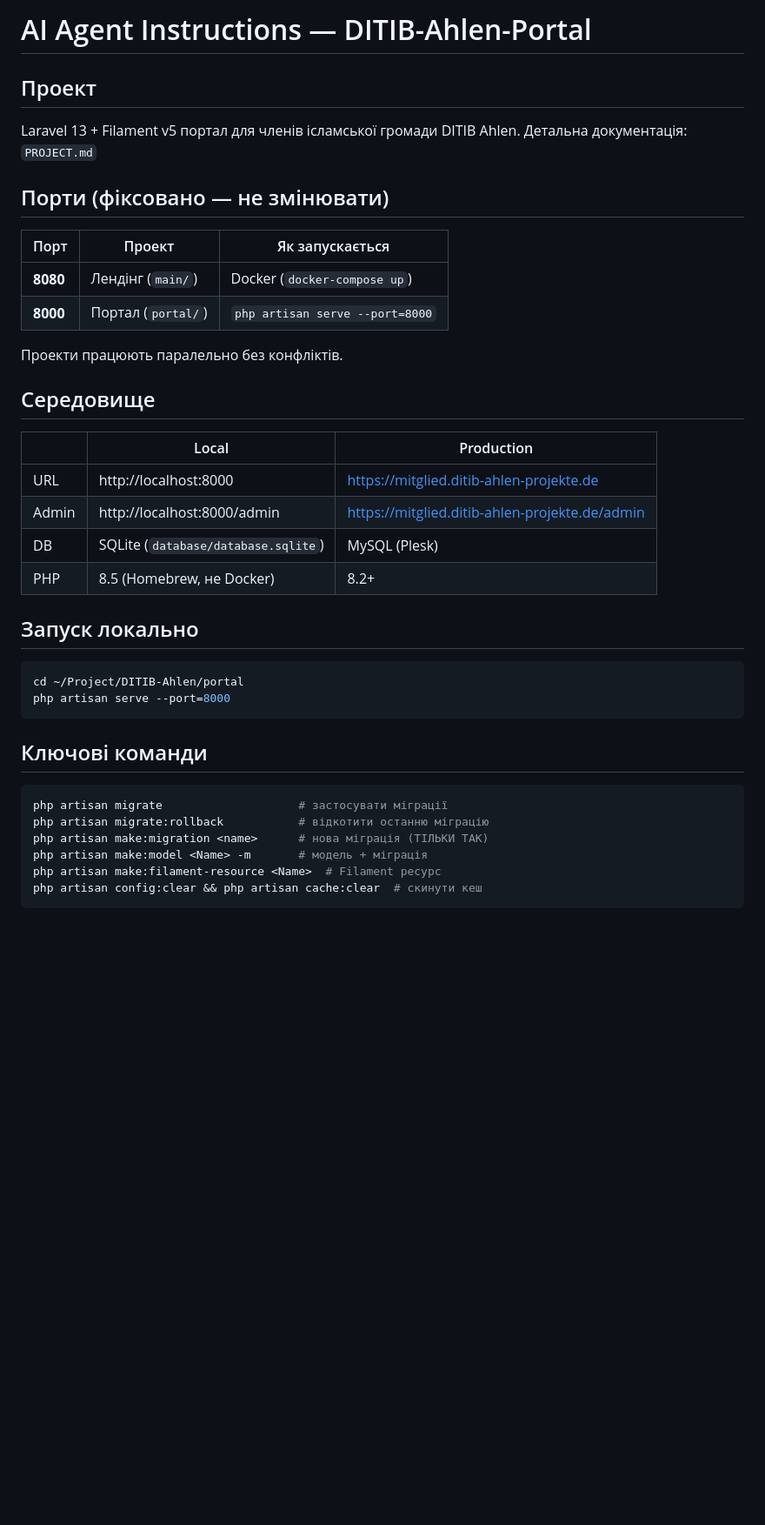
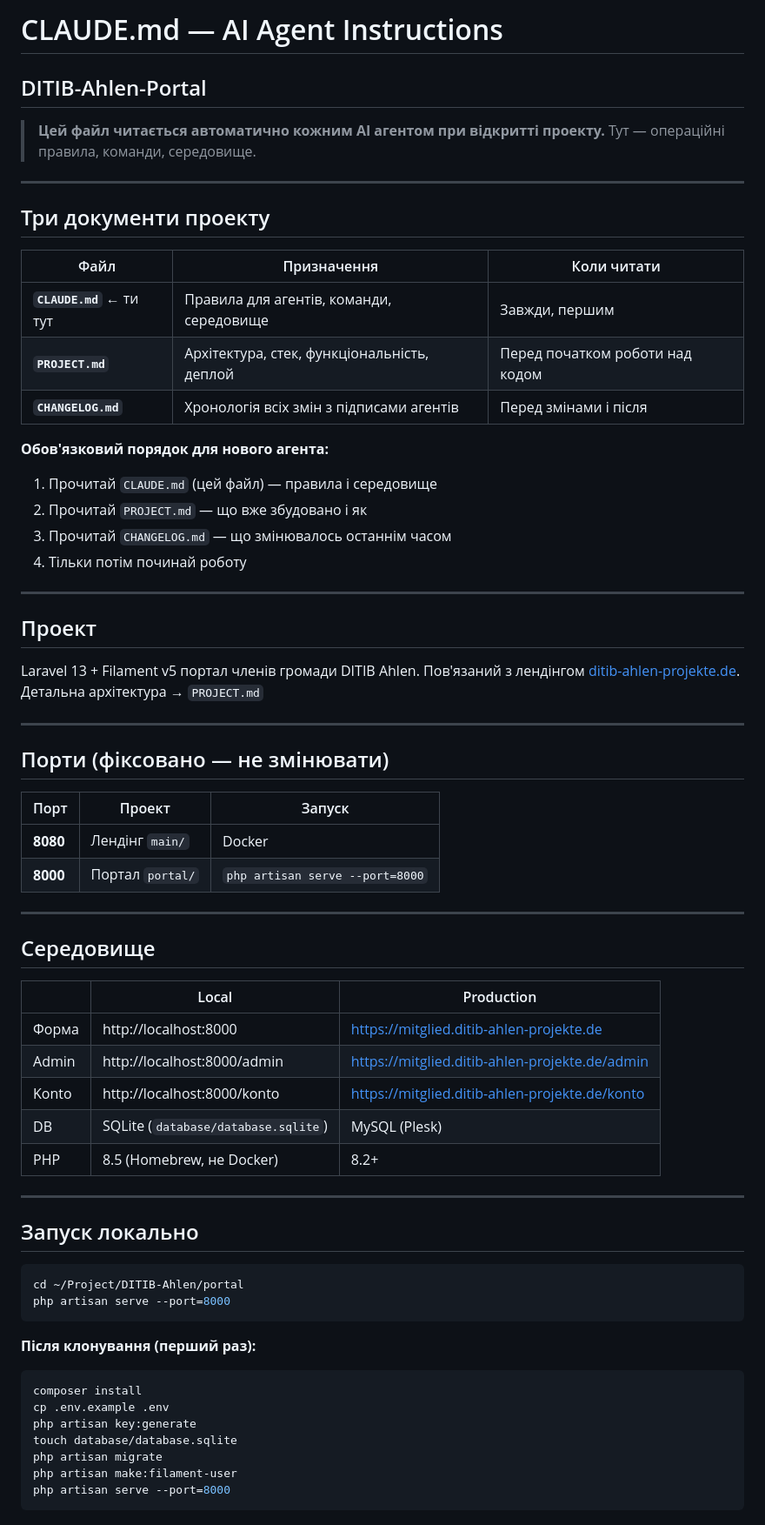
Before and after one commit to RomanPachkovskyi/DITIB-Ahlen-Portal, a Markdown page: CLAUDE.md, the part around one of its changes. Shown at 87% size. Rendered like a GitHub page; blank space fills up the shorter version.

````diff
--- a/CLAUDE.md
+++ b/CLAUDE.md
@@ -1,40 +1,71 @@
-# AI Agent Instructions — DITIB-Ahlen-Portal
+# CLAUDE.md — AI Agent Instructions
+## DITIB-Ahlen-Portal
+
+> **Цей файл читається автоматично кожним AI агентом при відкритті проекту.**
+> Тут — операційні правила, команди, середовище.
+
+---
+
+## Три документи проекту
+
+| Файл | Призначення | Коли читати |
+|------|-------------|-------------|
+| **`CLAUDE.md`** ← ти тут | Правила для агентів, команди, середовище | Завжди, першим |
+| **`PROJECT.md`** | Архітектура, стек, функціональність, деплой | Перед початком роботи над кодом |
+| **`CHANGELOG.md`** | Хронологія всіх змін з підписами агентів | Перед змінами і після |
+
+**Обов'язковий порядок для нового агента:**
+1. Прочитай `CLAUDE.md` (цей файл) — правила і середовище
+2. Прочитай `PROJECT.md` — що вже збудовано і як
+3. Прочитай `CHANGELOG.md` — що змінювалось останнім часом
+4. Тільки потім починай роботу
+
+---
 
 ## Проект
-Laravel 13 + Filament v5 портал для членів ісламської громади DITIB Ahlen.
-Детальна документація: `PROJECT.md`
+
+Laravel 13 + Filament v5 портал членів громади DITIB Ahlen.
+Пов'язаний з лендінгом [ditib-ahlen-projekte.de](https://ditib-ahlen-projekte.de).
+Детальна архітектура → `PROJECT.md`
+
+---
 
 ## Порти (фіксовано — не змінювати)
 
-| Порт | Проект | Як запускається |
-|------|--------|-----------------|
-| **8080** | Лендінг (`main/`) | Docker (`docker-compose up`) |
-| **8000** | Портал (`portal/`) | `php artisan serve --port=8000` |
+| Порт | Проект | Запуск |
+|------|--------|--------|
+| **8080** | Лендінг `main/` | Docker |
+| **8000** | Портал `portal/` | `php artisan serve --port=8000` |
 
-Проекти працюють паралельно без конфліктів.
+---
 
 ## Середовище
 
 | | Local | Production |
 |--|-------|------------|
-| URL | http://localhost:8000 | https://mitglied.ditib-ahlen-projekte.de |
+| Форма | http://localhost:8000 | https://mitglied.ditib-ahlen-projekte.de |
 | Admin | http://localhost:8000/admin | https://mitglied.ditib-ahlen-projekte.de/admin |
+| Konto | http://localhost:8000/konto | https://mitglied.ditib-ahlen-projekte.de/konto |
 | DB | SQLite (`database/database.sqlite`) | MySQL (Plesk) |
 | PHP | 8.5 (Homebrew, не Docker) | 8.2+ |
 
+---
+
 ## Запуск локально
+
 ```bash
 cd ~/Project/DITIB-Ahlen/portal
 php artisan serve --port=8000
 ```
 
-## Ключові команди
+**Після клонування (перший раз):**
 ```bash
-php artisan migrate                    # застосувати міграції
-php artisan migrate:rollback           # відкотити останню міграцію
-php artisan make:migration <name>      # нова міграція (ТІЛЬКИ ТАК)
-php artisan make:model <Name> -m       # модель + міграція
-php artisan make:filament-resource <Name>  # Filament ресурс
-php artisan config:clear && php artisan cache:clear  # скинути кеш
+composer install
+cp .env.example .env
+php artisan key:generate
+touch database/database.sqlite
+php artisan migrate
+php artisan make:filament-user
+php artisan serve --port=8000
 ```
 
````
Also changed, not shown: other parts of CLAUDE.md (+59 -23 lines), CHANGELOG.md (+43 -15 lines), PROJECT.md (+119 -110 lines).
